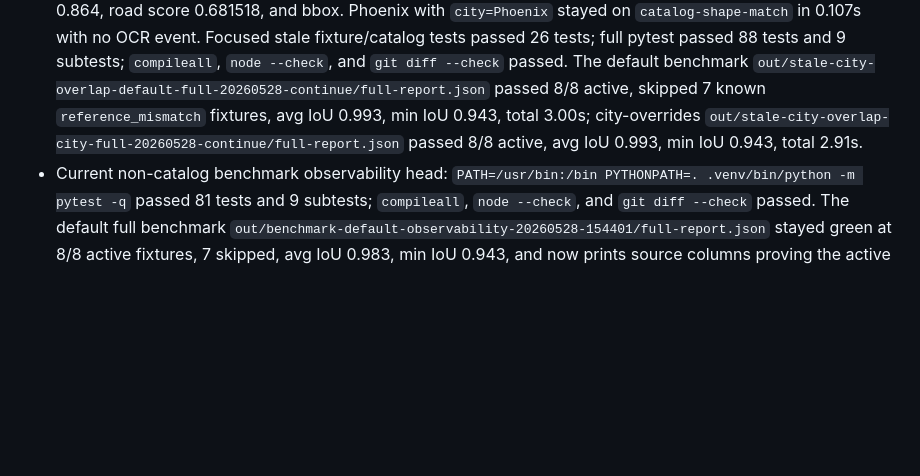
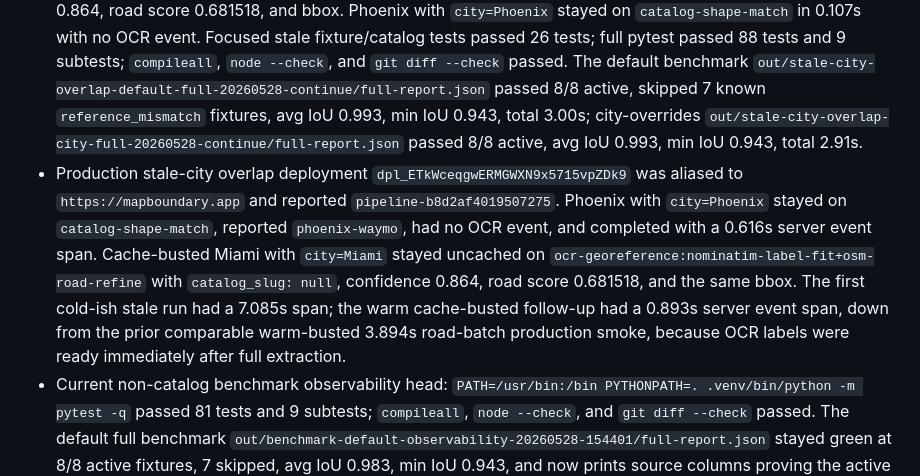
Before and after one commit to EthanMcKanna/map-boundary-builder, a Markdown page: benchmarks/latency-rd-notes.md, the part around the change. GitHub-like rendering; blank space fills up the shorter version.

Commit message:
Record stale city overlap production evidence

```diff
--- a/benchmarks/latency-rd-notes.md
+++ b/benchmarks/latency-rd-notes.md
@@ -390,6 +390,18 @@ to OCR/georeference rather than returning an outdated fast-path polygon.
   0.993, min IoU 0.943, total 3.00s; city-overrides
   `out/stale-city-overlap-city-full-20260528-continue/full-report.json` passed
   8/8 active, avg IoU 0.993, min IoU 0.943, total 2.91s.
+- Production stale-city overlap deployment `dpl_ETkWceqgwERMGWXN9x5715vpZDk9`
+  was aliased to `https://mapboundary.app` and reported
+  `pipeline-b8d2af4019507275`. Phoenix with `city=Phoenix` stayed on
+  `catalog-shape-match`, reported `phoenix-waymo`, had no OCR event, and
+  completed with a 0.616s server event span. Cache-busted Miami with
+  `city=Miami` stayed uncached on
+  `ocr-georeference:nominatim-label-fit+osm-road-refine` with `catalog_slug:
+  null`, confidence 0.864, road score 0.681518, and the same bbox. The first
+  cold-ish stale run had a 7.085s span; the warm cache-busted follow-up had a
+  0.893s server event span, down from the prior comparable warm-busted 3.894s
+  road-batch production smoke, because OCR labels were ready immediately after
+  full extraction.
 - Current non-catalog benchmark observability head: `PATH=/usr/bin:/bin
   PYTHONPATH=. .venv/bin/python -m pytest -q` passed 81 tests and 9 subtests;
   `compileall`, `node --check`, and `git diff --check` passed. The default
```
